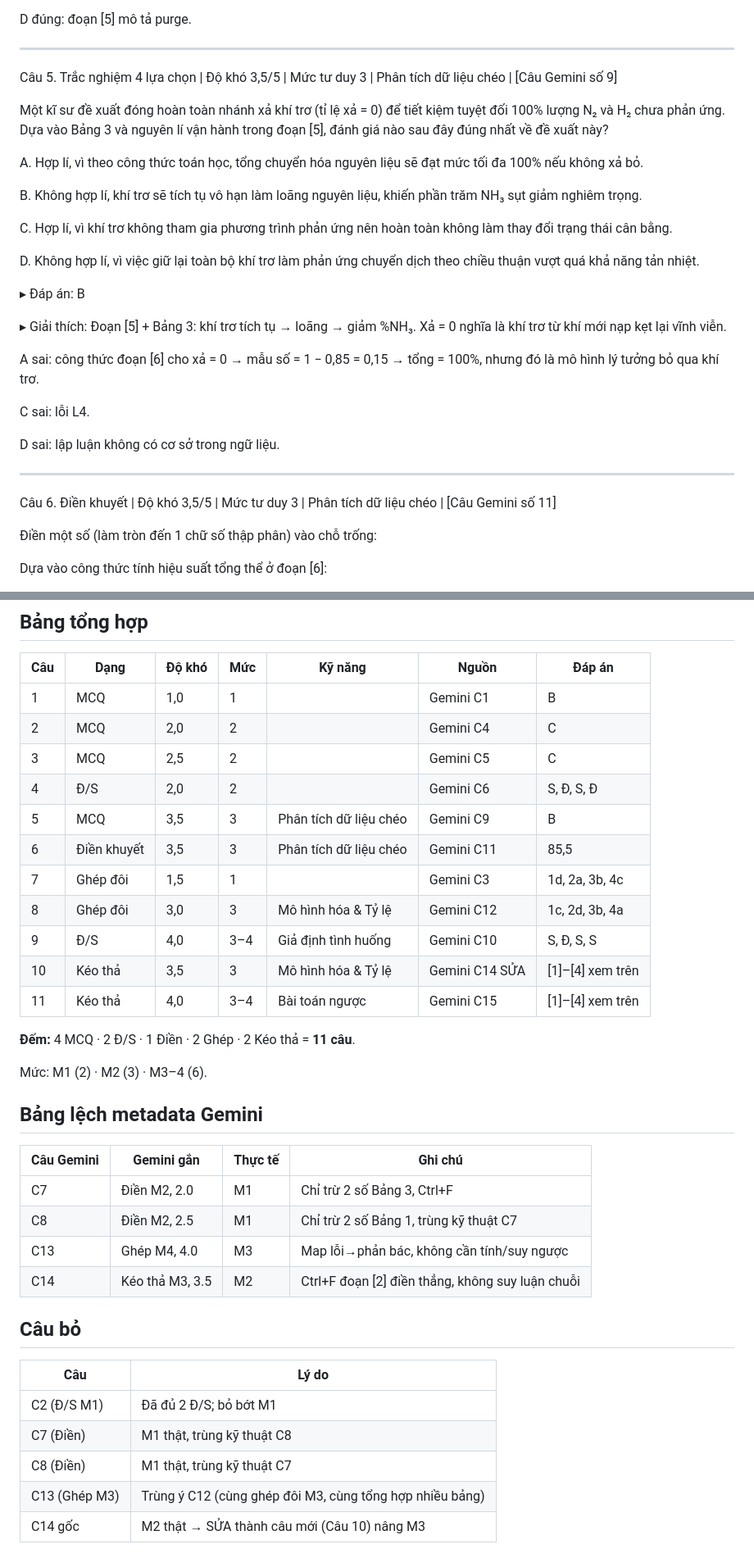
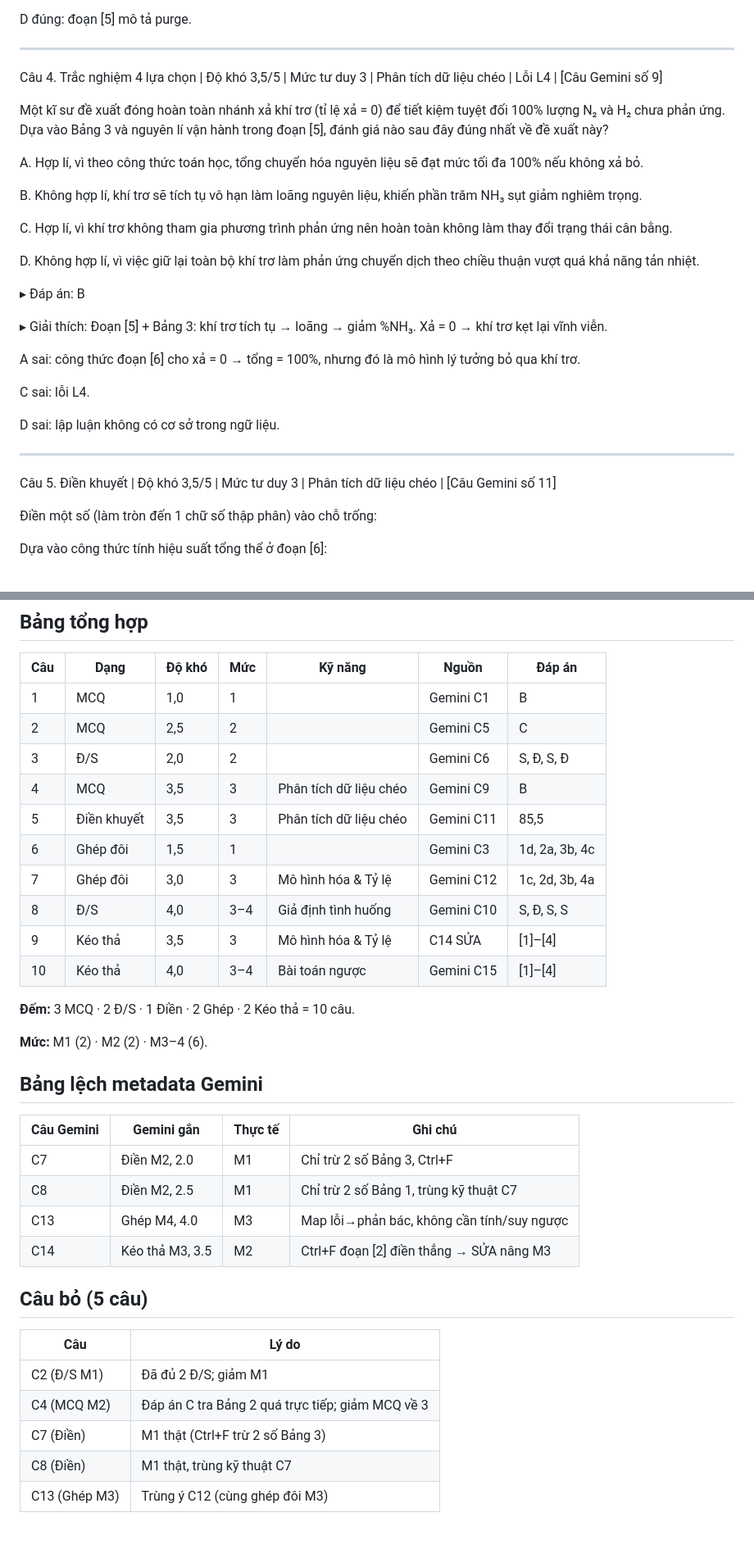
Before and after one commit to truocquansu-rgb/ROUTINES, a Markdown page: Can bang hoa hoc/Buoi 3/De 2 - D4 bo cau.md, 2 parts joined by grey strips. Shown at 82% size. GitHub-like rendering; blank space fills up the shorter version.

```diff
--- a/Can bang hoa hoc/Buoi 3/De 2 - D4 bo cau.md
+++ b/Can bang hoa hoc/Buoi 3/De 2 - D4 bo cau.md
@@ -101,7 +129,7 @@ D đúng: đoạn [5] mô tả purge.
 
 ---
 
-Câu 5. Trắc nghiệm 4 lựa chọn | Độ khó 3,5/5 | Mức tư duy 3 | Phân tích dữ liệu chéo | [Câu Gemini số 9]
+Câu 4. Trắc nghiệm 4 lựa chọn | Độ khó 3,5/5 | Mức tư duy 3 | Phân tích dữ liệu chéo | Lỗi L4 | [Câu Gemini số 9]
 
 Một kĩ sư đề xuất đóng hoàn toàn nhánh xả khí trơ (tỉ lệ xả = 0) để tiết kiệm tuyệt đối 100% lượng N₂ và H₂ chưa phản ứng. Dựa vào Bảng 3 và nguyên lí vận hành trong đoạn [5], đánh giá nào sau đây đúng nhất về đề xuất này?
 
@@ -115,9 +143,9 @@ D. Không hợp lí, vì việc giữ lại toàn bộ khí trơ làm phản ứ
 
 ▸ Đáp án: B
 
-▸ Giải thích: Đoạn [5] + Bảng 3: khí trơ tích tụ → loãng → giảm %NH₃. Xả = 0 nghĩa là khí trơ từ khí mới nạp kẹt lại vĩnh viễn.
+▸ Giải thích: Đoạn [5] + Bảng 3: khí trơ tích tụ → loãng → giảm %NH₃. Xả = 0 → khí trơ kẹt lại vĩnh viễn.
 
-A sai: công thức đoạn [6] cho xả = 0 → mẫu số = 1 − 0,85 = 0,15 → tổng = 100%, nhưng đó là mô hình lý tưởng bỏ qua khí trơ.
+A sai: công thức đoạn [6] cho xả = 0 → tổng = 100%, nhưng đó là mô hình lý tưởng bỏ qua khí trơ.
 
 C sai: lỗi L4.
 
@@ -125,7 +153,7 @@ D sai: lập luận không có cơ sở trong ngữ liệu.
 
 ---
 
-Câu 6. Điền khuyết | Độ khó 3,5/5 | Mức tư duy 3 | Phân tích dữ liệu chéo | [Câu Gemini số 11]
+Câu 5. Điền khuyết | Độ khó 3,5/5 | Mức tư duy 3 | Phân tích dữ liệu chéo | [Câu Gemini số 11]
 
 Điền một số (làm tròn đến 1 chữ số thập phân) vào chỗ trống:
 
@@ -253,20 +281,19 @@ Bí quyết giúp tháp tổng hợp lách qua giới hạn phần trăm của t
 | Câu | Dạng | Độ khó | Mức | Kỹ năng | Nguồn | Đáp án |
 |---|---|---|---|---|---|---|
 | 1 | MCQ | 1,0 | 1 | | Gemini C1 | B |
-| 2 | MCQ | 2,0 | 2 | | Gemini C4 | C |
-| 3 | MCQ | 2,5 | 2 | | Gemini C5 | C |
-| 4 | Đ/S | 2,0 | 2 | | Gemini C6 | S, Đ, S, Đ |
-| 5 | MCQ | 3,5 | 3 | Phân tích dữ liệu chéo | Gemini C9 | B |
-| 6 | Điền khuyết | 3,5 | 3 | Phân tích dữ liệu chéo | Gemini C11 | 85,5 |
-| 7 | Ghép đôi | 1,5 | 1 | | Gemini C3 | 1d, 2a, 3b, 4c |
-| 8 | Ghép đôi | 3,0 | 3 | Mô hình hóa & Tỷ lệ | Gemini C12 | 1c, 2d, 3b, 4a |
-| 9 | Đ/S | 4,0 | 3–4 | Giả định tình huống | Gemini C10 | S, Đ, S, S |
-| 10 | Kéo thả | 3,5 | 3 | Mô hình hóa & Tỷ lệ | Gemini C14 SỬA | [1]–[4] xem trên |
-| 11 | Kéo thả | 4,0 | 3–4 | Bài toán ngược | Gemini C15 | [1]–[4] xem trên |
+| 2 | MCQ | 2,5 | 2 | | Gemini C5 | C |
+| 3 | Đ/S | 2,0 | 2 | | Gemini C6 | S, Đ, S, Đ |
+| 4 | MCQ | 3,5 | 3 | Phân tích dữ liệu chéo | Gemini C9 | B |
+| 5 | Điền khuyết | 3,5 | 3 | Phân tích dữ liệu chéo | Gemini C11 | 85,5 |
+| 6 | Ghép đôi | 1,5 | 1 | | Gemini C3 | 1d, 2a, 3b, 4c |
+| 7 | Ghép đôi | 3,0 | 3 | Mô hình hóa & Tỷ lệ | Gemini C12 | 1c, 2d, 3b, 4a |
+| 8 | Đ/S | 4,0 | 3–4 | Giả định tình huống | Gemini C10 | S, Đ, S, S |
+| 9 | Kéo thả | 3,5 | 3 | Mô hình hóa & Tỷ lệ | C14 SỬA | [1]–[4] |
+| 10 | Kéo thả | 4,0 | 3–4 | Bài toán ngược | Gemini C15 | [1]–[4] |
 
-**Đếm:** 4 MCQ · 2 Đ/S · 1 Điền · 2 Ghép · 2 Kéo thả = **11 câu**.
+**Đếm:** 3 MCQ · 2 Đ/S · 1 Điền · 2 Ghép · 2 Kéo thả = 10 câu.
 
-Mức: M1 (2) · M2 (3) · M3–4 (6).
+**Mức:** M1 (2) · M2 (2) · M3–4 (6).
 
 ## Bảng lệch metadata Gemini
 
@@ -275,14 +302,14 @@ Mức: M1 (2) · M2 (3) · M3–4 (6).
 | C7 | Điền M2, 2.0 | M1 | Chỉ trừ 2 số Bảng 3, Ctrl+F |
 | C8 | Điền M2, 2.5 | M1 | Chỉ trừ 2 số Bảng 1, trùng kỹ thuật C7 |
 | C13 | Ghép M4, 4.0 | M3 | Map lỗi→phản bác, không cần tính/suy ngược |
-| C14 | Kéo thả M3, 3.5 | M2 | Ctrl+F đoạn [2] điền thẳng, không suy luận chuỗi |
+| C14 | Kéo thả M3, 3.5 | M2 | Ctrl+F đoạn [2] điền thẳng → SỬA nâng M3 |
 
-## Câu bỏ
+## Câu bỏ (5 câu)
 
 | Câu | Lý do |
 |---|---|
-| C2 (Đ/S M1) | Đã đủ 2 Đ/S; bỏ bớt M1 |
-| C7 (Điền) | M1 thật, trùng kỹ thuật C8 |
+| C2 (Đ/S M1) | Đã đủ 2 Đ/S; giảm M1 |
+| C4 (MCQ M2) | Đáp án C tra Bảng 2 quá trực tiếp; giảm MCQ về 3 |
+| C7 (Điền) | M1 thật (Ctrl+F trừ 2 số Bảng 3) |
 | C8 (Điền) | M1 thật, trùng kỹ thuật C7 |
-| C13 (Ghép M3) | Trùng ý C12 (cùng ghép đôi M3, cùng tổng hợp nhiều bảng) |
-| C14 gốc | M2 thật → SỬA thành câu mới (Câu 10) nâng M3 |
+| C13 (Ghép M3) | Trùng ý C12 (cùng ghép đôi M3) |
```
Also changed, not shown: other parts of Can bang hoa hoc/Buoi 3/De 2 - D4 bo cau.md (+63 -35 lines), Can bang hoa hoc/Buoi 3/handoff.md (added, +74 -0 lines).
